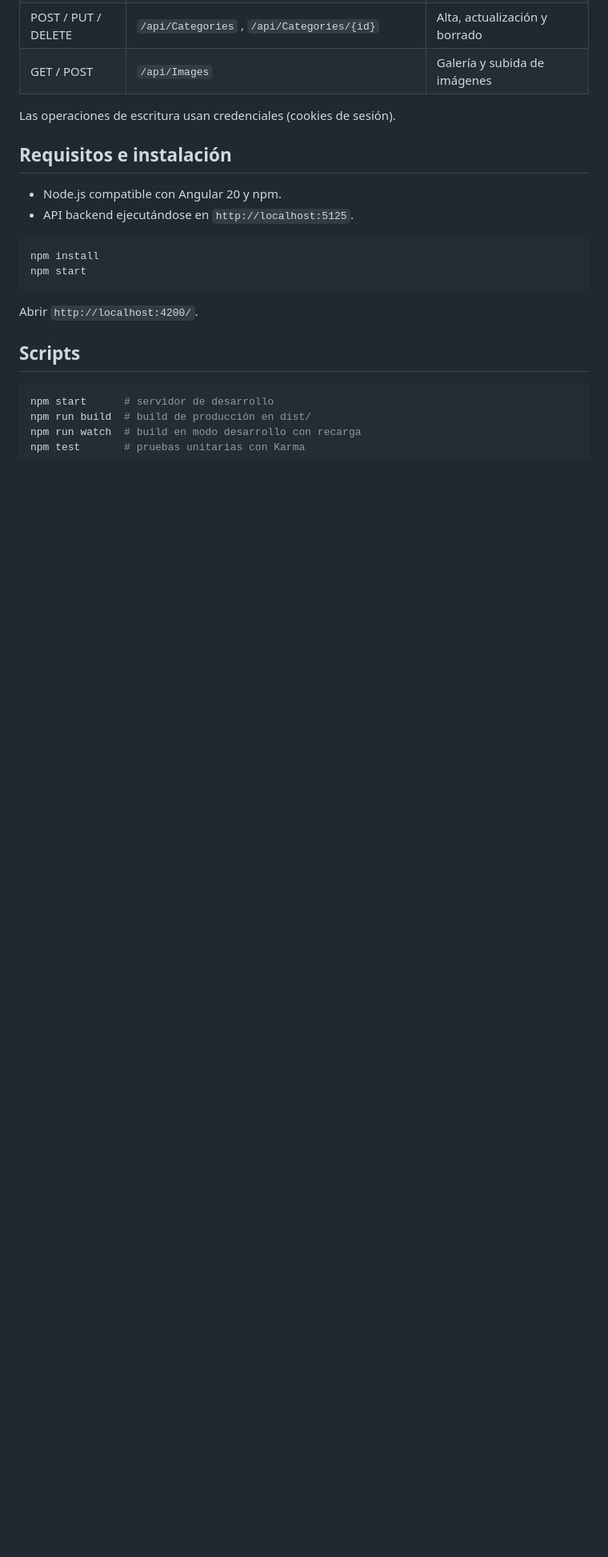
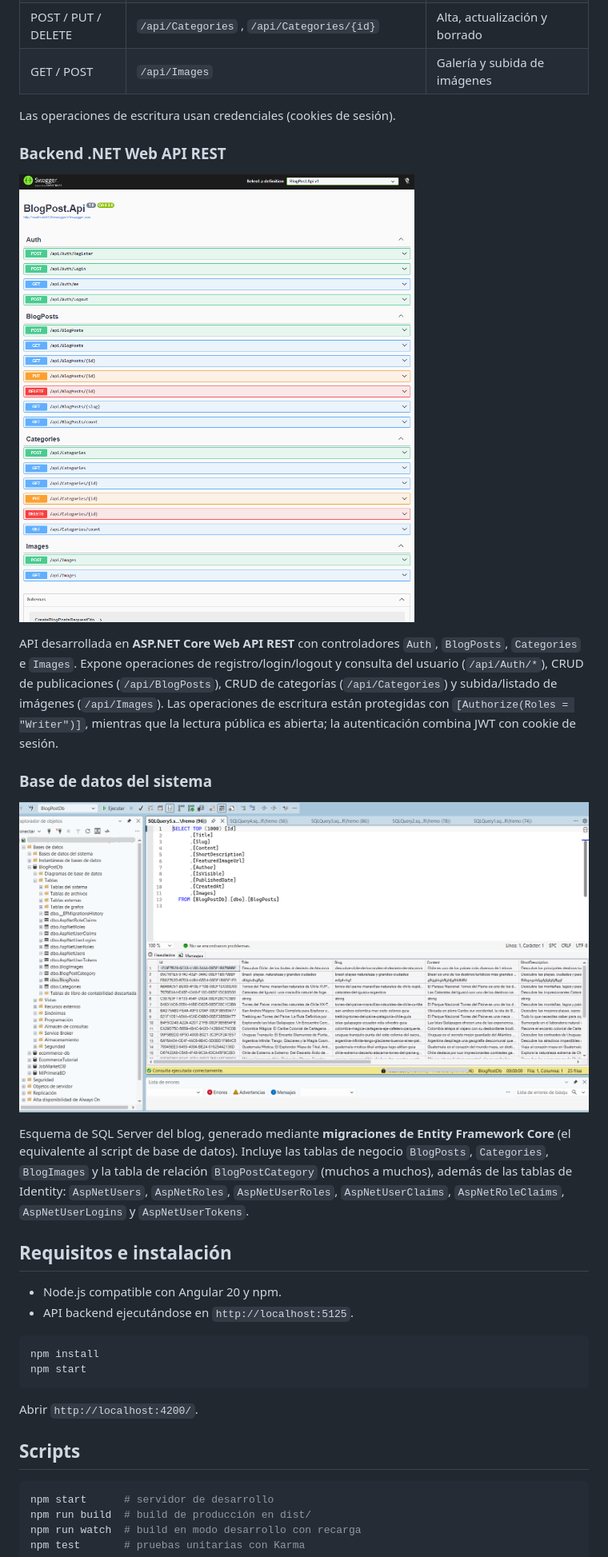
Before and after one commit to freyder24/blogpost-frontend, a Markdown page: README.md, the part around the change. Shown at 80% size. Drawn GitHub-style; pictures changed too: docs/images/api-backen-net.png (added), docs/images/database-blogpost.png (added); blank space fills up the shorter version.

Commit message:
docs: agregar capturas de la API .NET y las tablas de la base de datos

```diff
--- a/README.md
+++ b/README.md
@@ -163,6 +163,18 @@ Base: `http://localhost:5125` (configurable en `src/environments/`).
 
 Las operaciones de escritura usan credenciales (cookies de sesión).
 
+### Backend .NET Web API REST
+
+![Endpoints de la API .NET Web API REST](docs/images/api-backen-net.png)
+
+API desarrollada en **ASP.NET Core Web API REST** con controladores `Auth`, `BlogPosts`, `Categories` e `Images`. Expone operaciones de registro/login/logout y consulta del usuario (`/api/Auth/*`), CRUD de publicaciones (`/api/BlogPosts`), CRUD de categorías (`/api/Categories`) y subida/listado de imágenes (`/api/Images`). Las operaciones de escritura están protegidas con `[Authorize(Roles = "Writer")]`, mientras que la lectura pública es abierta; la autenticación combina JWT con cookie de sesión.
+
+### Base de datos del sistema
+
+![Tablas de la base de datos del blog](docs/images/database-blogpost.png)
+
+Esquema de SQL Server del blog, generado mediante **migraciones de Entity Framework Core** (el equivalente al script de base de datos). Incluye las tablas de negocio `BlogPosts`, `Categories`, `BlogImages` y la tabla de relación `BlogPostCategory` (muchos a muchos), además de las tablas de Identity: `AspNetUsers`, `AspNetRoles`, `AspNetUserRoles`, `AspNetUserClaims`, `AspNetRoleClaims`, `AspNetUserLogins` y `AspNetUserTokens`.
+
 ## Requisitos e instalación
 
 - Node.js compatible con Angular 20 y npm.
```
